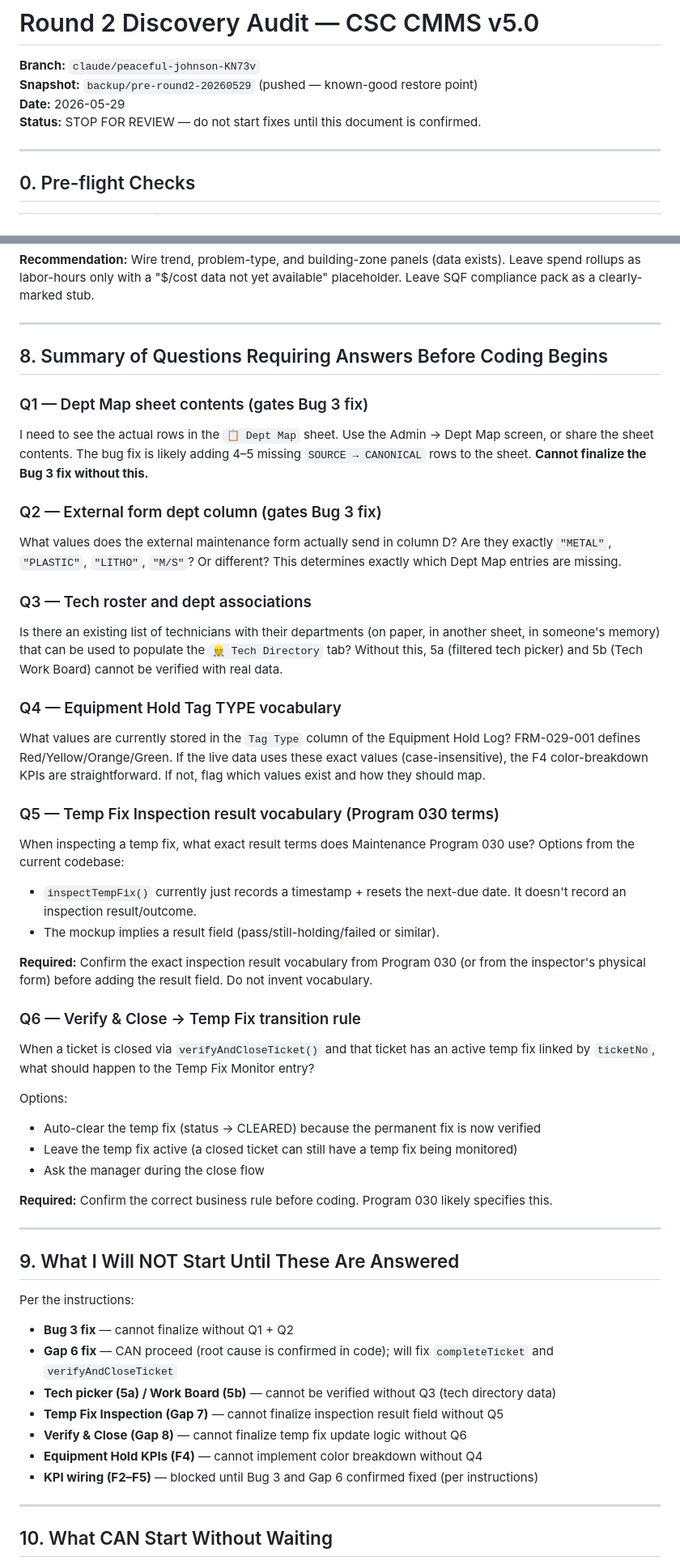
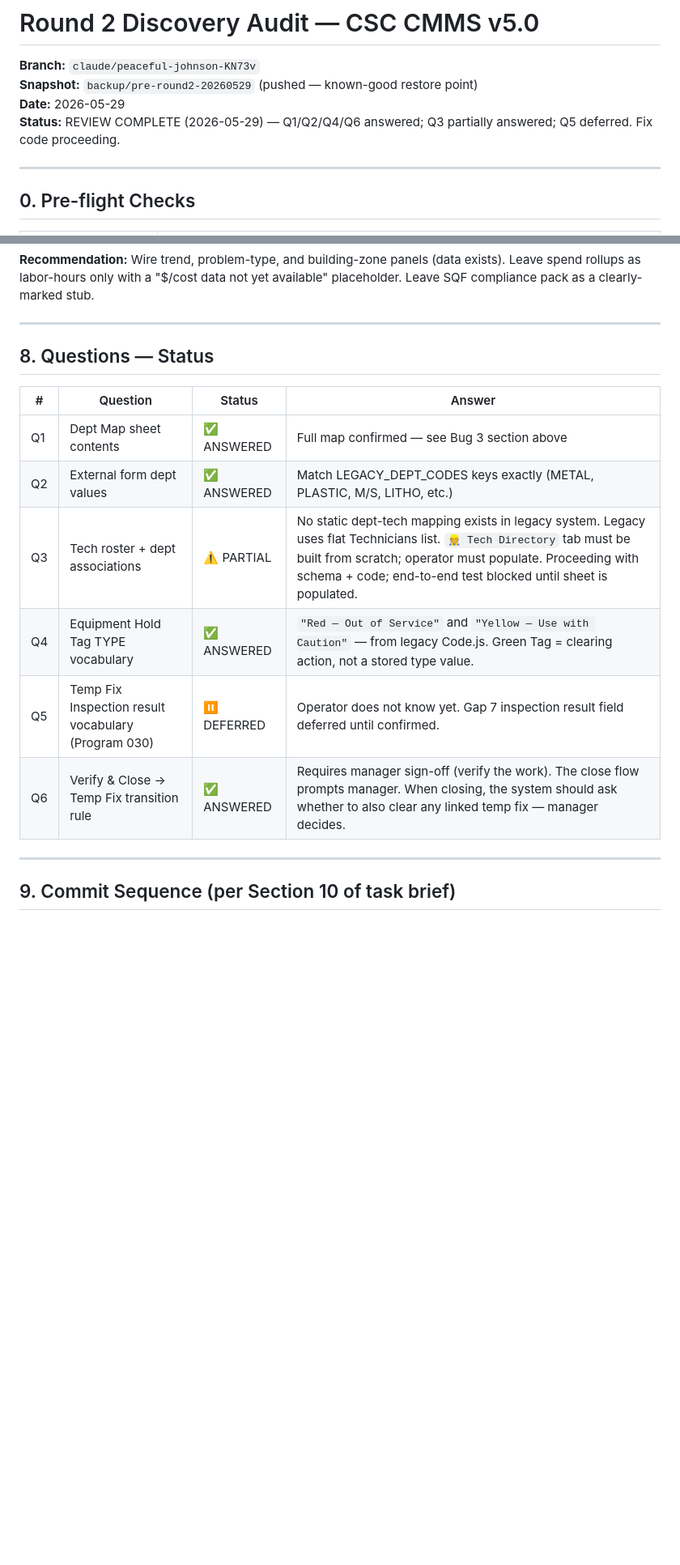
Before and after one commit to enahabedian-CSC/cmms_system, a Markdown page: docs/round2-discovery.md, 2 parts joined by grey strips. Shown at 81% size. Rendered like a GitHub page; blank space fills up the shorter version.

```diff
--- a/docs/round2-discovery.md
+++ b/docs/round2-discovery.md
@@ -3,7 +3,7 @@
 **Branch:** `claude/peaceful-johnson-KN73v`
 **Snapshot:** `backup/pre-round2-20260529` (pushed — known-good restore point)
 **Date:** 2026-05-29
-**Status:** STOP FOR REVIEW — do not start fixes until this document is confirmed.
+**Status:** REVIEW COMPLETE (2026-05-29) — Q1/Q2/Q4/Q6 answered; Q3 partially answered; Q5 deferred. Fix code proceeding.
 
 ---
 
@@ -358,58 +359,18 @@ Need: backend `getEquipHoldKpis()` + frontend KPI banner in monitoring.html.
 
 ---
 
-## 8. Summary of Questions Requiring Answers Before Coding Begins
+## 8. Questions — Status
 
-### Q1 — Dept Map sheet contents (gates Bug 3 fix)
-
-I need to see the actual rows in the `📋 Dept Map` sheet. Use the Admin → Dept Map screen, or share the sheet contents. The bug fix is likely adding 4–5 missing `SOURCE → CANONICAL` rows to the sheet. **Cannot finalize the Bug 3 fix without this.**
-
-### Q2 — External form dept column (gates Bug 3 fix)
-
-What values does the external maintenance form actually send in column D? Are they exactly `"METAL"`, `"PLASTIC"`, `"LITHO"`, `"M/S"`? Or different? This determines exactly which Dept Map entries are missing.
-
-### Q3 — Tech roster and dept associations
-
-Is there an existing list of technicians with their departments (on paper, in another sheet, in someone's memory) that can be used to populate the `👷 Tech Directory` tab? Without this, 5a (filtered tech picker) and 5b (Tech Work Board) cannot be verified with real data.
-
-### Q4 — Equipment Hold Tag TYPE vocabulary
-
-What values are currently stored in the `Tag Type` column of the Equipment Hold Log? FRM-029-001 defines Red/Yellow/Orange/Green. If the live data uses these exact values (case-insensitive), the F4 color-breakdown KPIs are straightforward. If not, flag which values exist and how they should map.
-
-### Q5 — Temp Fix Inspection result vocabulary (Program 030 terms)
-
-When inspecting a temp fix, what exact result terms does Maintenance Program 030 use? Options from the current codebase:
-- `inspectTempFix()` currently just records a timestamp + resets the next-due date. It doesn't record an inspection result/outcome.
-- The mockup implies a result field (pass/still-holding/failed or similar).
-
-**Required:** Confirm the exact inspection result vocabulary from Program 030 (or from the inspector's physical form) before adding the result field. Do not invent vocabulary.
-
-### Q6 — Verify & Close → Temp Fix transition rule
-
-When a ticket is closed via `verifyAndCloseTicket()` and that ticket has an active temp fix linked by `ticketNo`, what should happen to the Temp Fix Monitor entry?
-
-Options:
-- Auto-clear the temp fix (status → CLEARED) because the permanent fix is now verified
-- Leave the temp fix active (a closed ticket can still have a temp fix being monitored)
-- Ask the manager during the close flow
-
-**Required:** Confirm the correct business rule before coding. Program 030 likely specifies this.
+| # | Question | Status | Answer |
+|---|---|---|---|
+| Q1 | Dept Map sheet contents | ✅ ANSWERED | Full map confirmed — see Bug 3 section above |
+| Q2 | External form dept values | ✅ ANSWERED | Match LEGACY_DEPT_CODES keys exactly (METAL, PLASTIC, M/S, LITHO, etc.) |
+| Q3 | Tech roster + dept associations | ⚠️ PARTIAL | No static dept-tech mapping exists in legacy system. Legacy uses flat Technicians list. `👷 Tech Directory` tab must be built from scratch; operator must populate. Proceeding with schema + code; end-to-end test blocked until sheet is populated. |
+| Q4 | Equipment Hold Tag TYPE vocabulary | ✅ ANSWERED | `"Red — Out of Service"` and `"Yellow — Use with Caution"` — from legacy Code.js. Green Tag = clearing action, not a stored type value. |
+| Q5 | Temp Fix Inspection result vocabulary (Program 030) | ⏸ DEFERRED | Operator does not know yet. Gap 7 inspection result field deferred until confirmed. |
+| Q6 | Verify & Close → Temp Fix transition rule | ✅ ANSWERED | Requires manager sign-off (verify the work). The close flow prompts manager. When closing, the system should ask whether to also clear any linked temp fix — manager decides. |
 
 ---
 
-## 9. What I Will NOT Start Until These Are Answered
+## 9. Commit Sequence (per Section 10 of task brief)
 
-Per the instructions:
-
-- **Bug 3 fix** — cannot finalize without Q1 + Q2
-- **Gap 6 fix** — CAN proceed (root cause is confirmed in code); will fix `completeTicket` and `verifyAndCloseTicket`
-- **Tech picker (5a) / Work Board (5b)** — cannot be verified without Q3 (tech directory data)
-- **Temp Fix Inspection (Gap 7)** — cannot finalize inspection result field without Q5
-- **Verify & Close (Gap 8)** — cannot finalize temp fix update logic without Q6
-- **Equipment Hold KPIs (F4)** — cannot implement color breakdown without Q4
-- **KPI wiring (F2–F5)** — blocked until Bug 3 and Gap 6 confirmed fixed (per instructions)
-
----
-
-## 10. What CAN Start Without Waiting
-
```
Also changed, not shown: other parts of docs/round2-discovery.md (+32 -41 lines).
